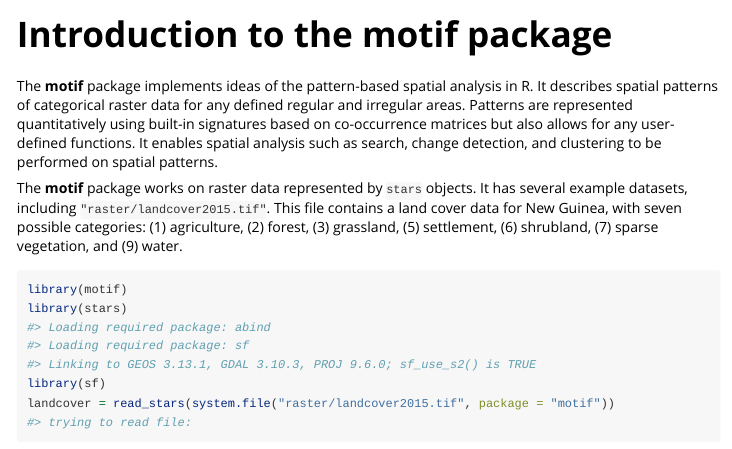
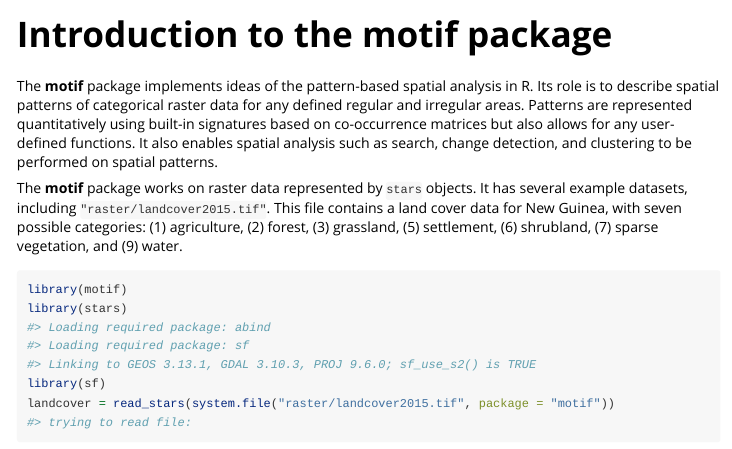
Before and after one commit to Nowosad/motif, an R Markdown document (vignettes/intro.Rmd): the page in a window 1100 px wide, from its top. Rendered offline with R 4.5, knitr and Pandoc, with nearby package versions; some code elsewhere in the file could not run offline.

Commit message:
imporves reamde

````diff
--- a/vignettes/intro.Rmd
+++ b/vignettes/intro.Rmd
@@ -16,9 +16,9 @@ knitr::opts_chunk$set(
 ```
 
 The **motif** package implements ideas of the pattern-based spatial analysis in R.
-It describes spatial patterns of categorical raster data for any defined regular and irregular areas.
+Its role is to describe spatial patterns of categorical raster data for any defined regular and irregular areas.
 Patterns are represented quantitatively using built-in signatures based on co-occurrence matrices but also allows for any user-defined functions.
-It enables spatial analysis such as search, change detection, and clustering to be performed on spatial patterns.
+It also enables spatial analysis such as search, change detection, and clustering to be performed on spatial patterns.
 
 The **motif** package works on raster data represented by `stars` objects.
 It has several example datasets, including `"raster/landcover2015.tif"`.
````
